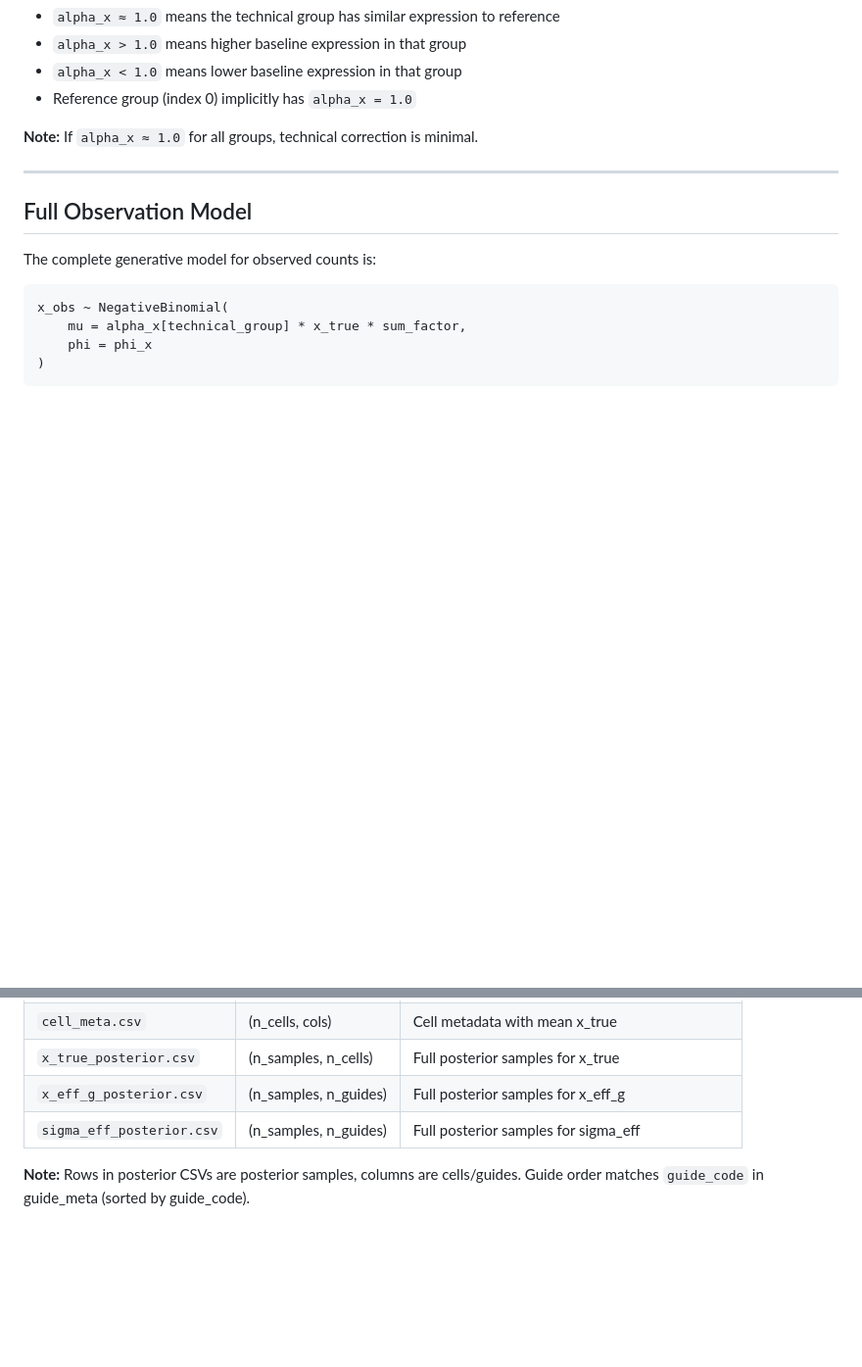
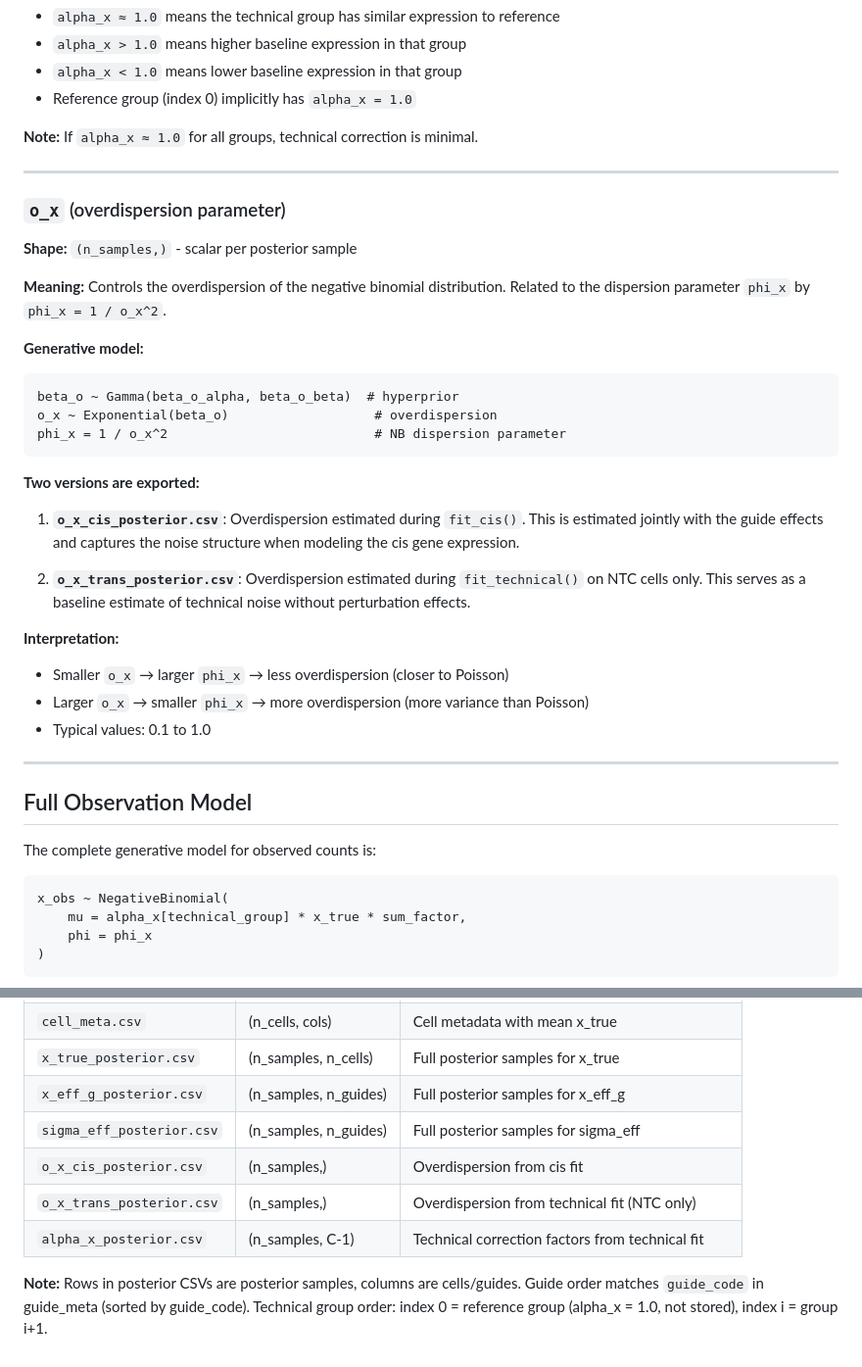
Before and after one commit to statisticalbiotechnology/bayesDREAM, a Markdown page: docs/CIS_MODEL_PARAMETERS.md, 2 parts joined by grey strips. Shown at 98% size. Drawn GitHub-style; blank space fills up the shorter version.

Commit message:
Add o_x and alpha_x documentation to CIS_MODEL_PARAMETERS.md
Document the additional exports:
- o_x_cis_posterior.csv: overdispersion from cis fit
- o_x_trans_posterior.csv: overdispersion from technical fit
- alpha_x_posterior.csv: technical correction factors

Co-Authored-By: Claude Opus 4.5 <noreply@anthropic.com>

````diff
--- a/docs/CIS_MODEL_PARAMETERS.md
+++ b/docs/CIS_MODEL_PARAMETERS.md
@@ -100,6 +100,37 @@ x_obs ~ NegativeBinomial(mu=mu_obs, phi=phi_x)
 
 ---
 
+### `o_x` (overdispersion parameter)
+
+**Shape:** `(n_samples,)` - scalar per posterior sample
+
+**Meaning:** Controls the overdispersion of the negative binomial distribution. Related to
+the dispersion parameter `phi_x` by `phi_x = 1 / o_x^2`.
+
+**Generative model:**
+```
+beta_o ~ Gamma(beta_o_alpha, beta_o_beta)  # hyperprior
+o_x ~ Exponential(beta_o)                   # overdispersion
+phi_x = 1 / o_x^2                           # NB dispersion parameter
+```
+
+**Two versions are exported:**
+
+1. **`o_x_cis_posterior.csv`**: Overdispersion estimated during `fit_cis()`. This is
+   estimated jointly with the guide effects and captures the noise structure when
+   modeling the cis gene expression.
+
+2. **`o_x_trans_posterior.csv`**: Overdispersion estimated during `fit_technical()` on
+   NTC cells only. This serves as a baseline estimate of technical noise without
+   perturbation effects.
+
+**Interpretation:**
+- Smaller `o_x` → larger `phi_x` → less overdispersion (closer to Poisson)
+- Larger `o_x` → smaller `phi_x` → more overdispersion (more variance than Poisson)
+- Typical values: 0.1 to 1.0
+
+---
+
 ## Full Observation Model
 
 The complete generative model for observed counts is:
@@ -129,6 +160,10 @@ Where:
 | `x_true_posterior.csv` | (n_samples, n_cells) | Full posterior samples for x_true |
 | `x_eff_g_posterior.csv` | (n_samples, n_guides) | Full posterior samples for x_eff_g |
 | `sigma_eff_posterior.csv` | (n_samples, n_guides) | Full posterior samples for sigma_eff |
+| `o_x_cis_posterior.csv` | (n_samples,) | Overdispersion from cis fit |
+| `o_x_trans_posterior.csv` | (n_samples,) | Overdispersion from technical fit (NTC only) |
+| `alpha_x_posterior.csv` | (n_samples, C-1) | Technical correction factors from technical fit |
 
 **Note:** Rows in posterior CSVs are posterior samples, columns are cells/guides.
 Guide order matches `guide_code` in guide_meta (sorted by guide_code).
+Technical group order: index 0 = reference group (alpha_x = 1.0, not stored), index i = group i+1.
````
